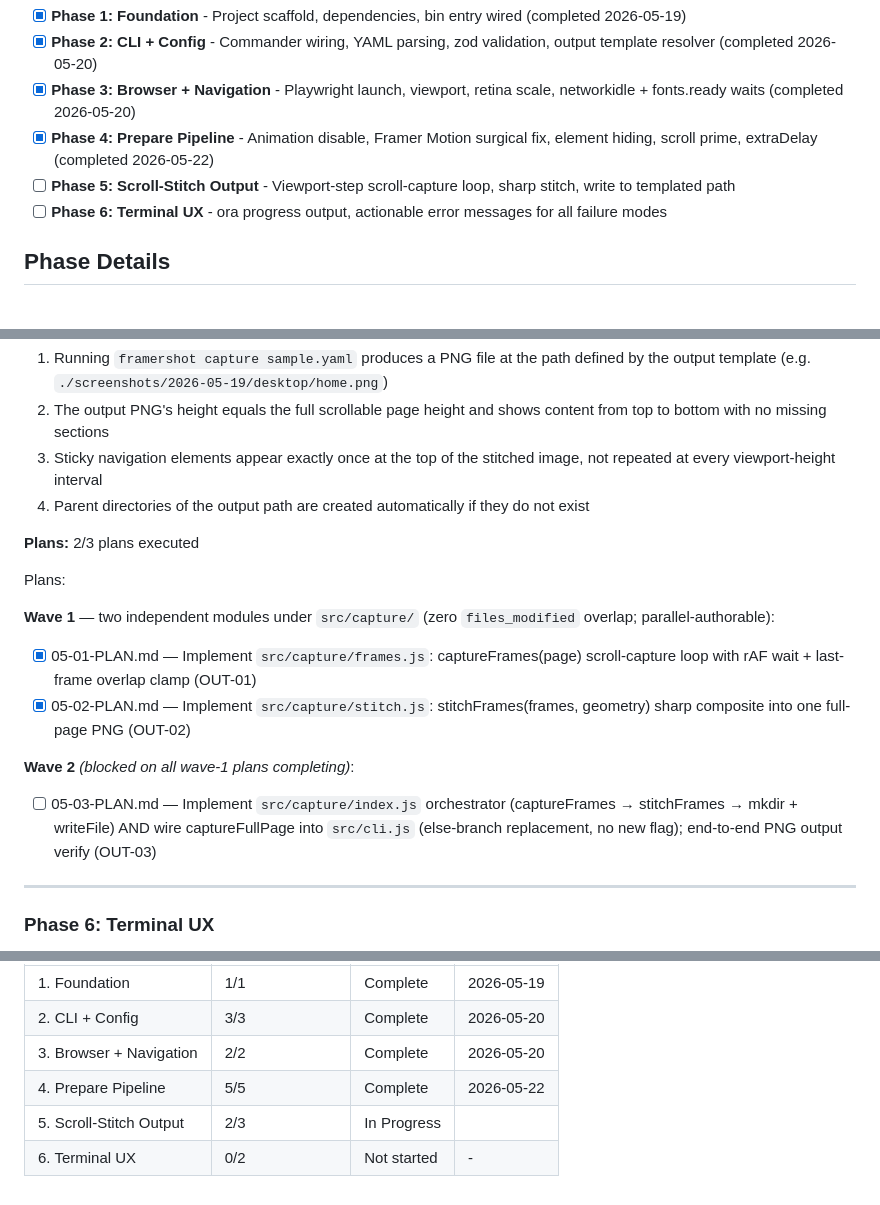
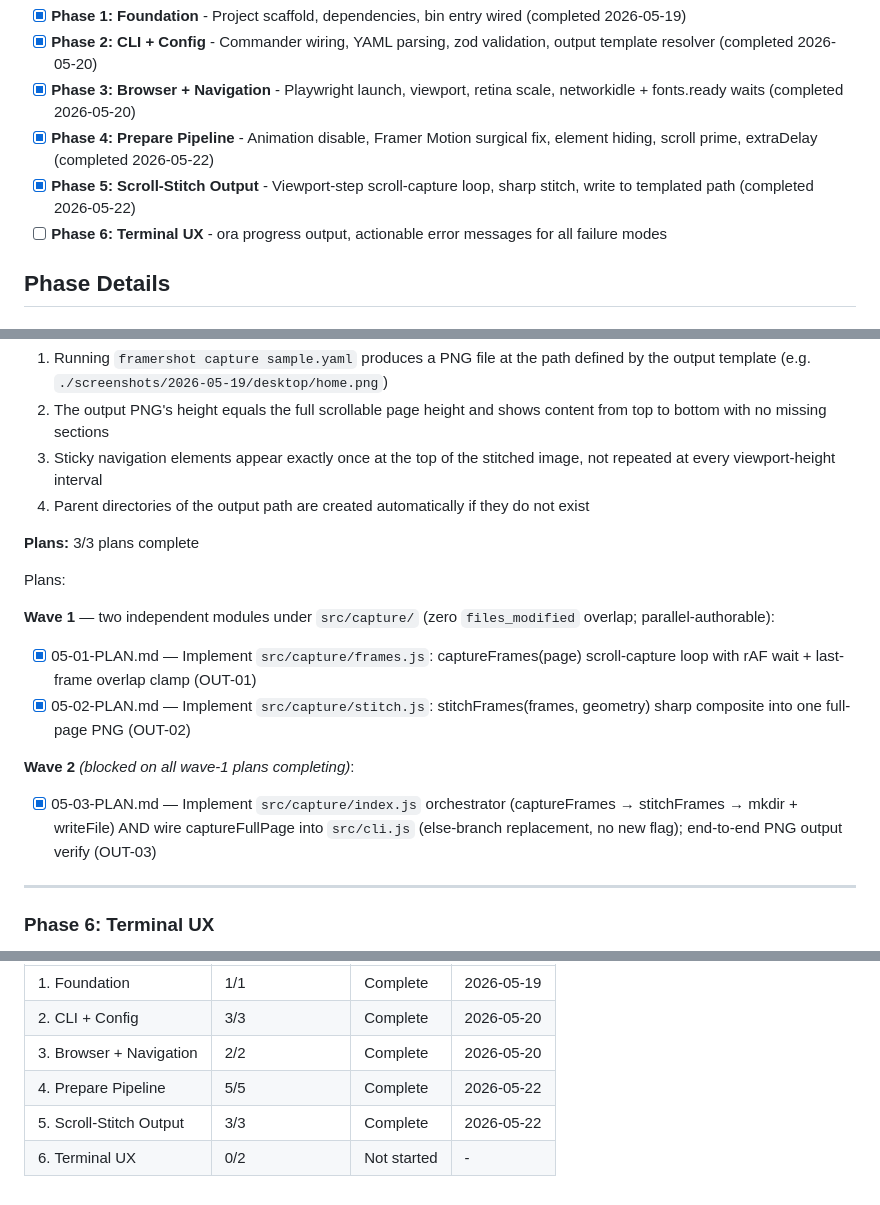
Before and after one commit to granqvistsanna-web/frameshot, a Markdown page: .planning/ROADMAP.md, 3 parts joined by grey strips. Rendered like a GitHub page.

Commit message:
docs(phase-05): update tracking after wave 2 (phase complete)

```diff
--- a/.planning/ROADMAP.md
+++ b/.planning/ROADMAP.md
@@ -17,7 +17,7 @@ Decimal phases appear between their surrounding integers in numeric order.
 - [x] **Phase 2: CLI + Config** - Commander wiring, YAML parsing, zod validation, output template resolver (completed 2026-05-20)
 - [x] **Phase 3: Browser + Navigation** - Playwright launch, viewport, retina scale, networkidle + fonts.ready waits (completed 2026-05-20)
 - [x] **Phase 4: Prepare Pipeline** - Animation disable, Framer Motion surgical fix, element hiding, scroll prime, extraDelay (completed 2026-05-22)
-- [ ] **Phase 5: Scroll-Stitch Output** - Viewport-step scroll-capture loop, sharp stitch, write to templated path
+- [x] **Phase 5: Scroll-Stitch Output** - Viewport-step scroll-capture loop, sharp stitch, write to templated path (completed 2026-05-22)
 - [ ] **Phase 6: Terminal UX** - ora progress output, actionable error messages for all failure modes
 
 ## Phase Details
@@ -131,7 +131,7 @@ Plans:
   3. Sticky navigation elements appear exactly once at the top of the stitched image, not repeated at every viewport-height interval
   4. Parent directories of the output path are created automatically if they do not exist
 
-**Plans:** 2/3 plans executed
+**Plans:** 3/3 plans complete
 
 Plans:
 
@@ -142,7 +142,7 @@ Plans:
 
 **Wave 2** *(blocked on all wave-1 plans completing)*:
 
-- [ ] 05-03-PLAN.md — Implement `src/capture/index.js` orchestrator (captureFrames → stitchFrames → mkdir + writeFile) AND wire captureFullPage into `src/cli.js` (else-branch replacement, no new flag); end-to-end PNG output verify (OUT-03)
+- [x] 05-03-PLAN.md — Implement `src/capture/index.js` orchestrator (captureFrames → stitchFrames → mkdir + writeFile) AND wire captureFullPage into `src/cli.js` (else-branch replacement, no new flag); end-to-end PNG output verify (OUT-03)
 
 ---
 
@@ -183,5 +183,5 @@ Phases execute in numeric order: 1 → 2 → 3 → 4 → 5 → 6
 | 2. CLI + Config | 3/3 | Complete    | 2026-05-20 |
 | 3. Browser + Navigation | 2/2 | Complete    | 2026-05-20 |
 | 4. Prepare Pipeline | 5/5 | Complete    | 2026-05-22 |
-| 5. Scroll-Stitch Output | 2/3 | In Progress|  |
+| 5. Scroll-Stitch Output | 3/3 | Complete   | 2026-05-22 |
 | 6. Terminal UX | 0/2 | Not started | - |
```
